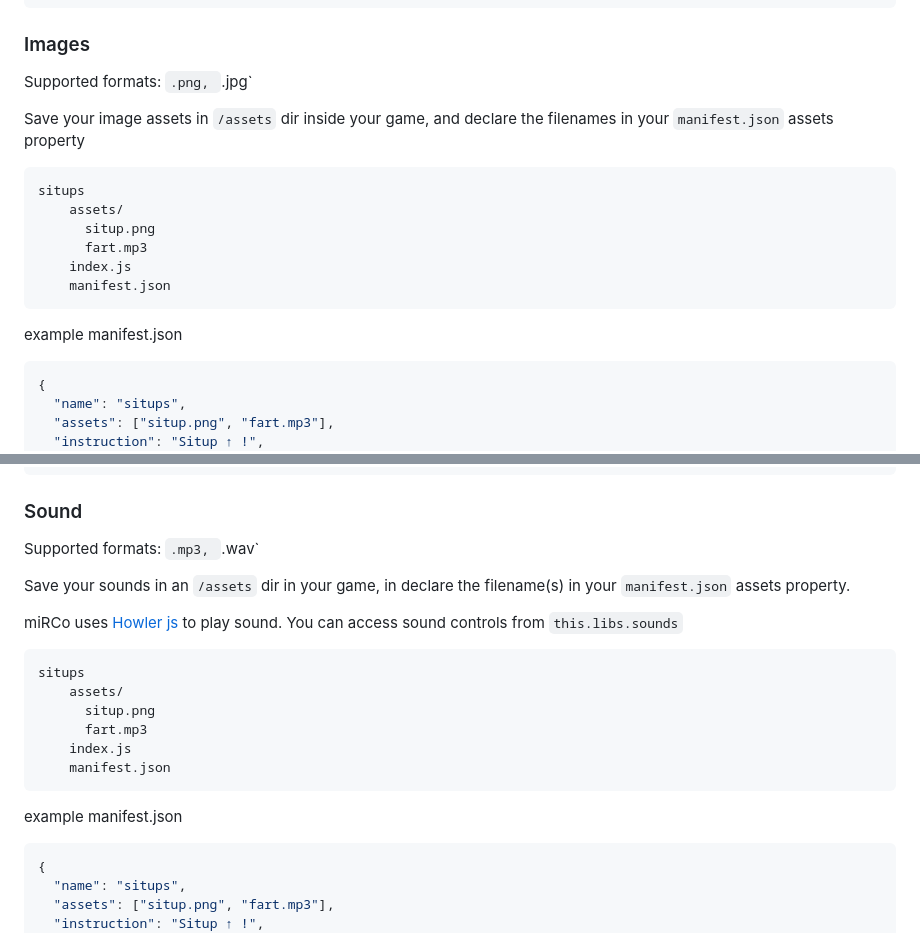
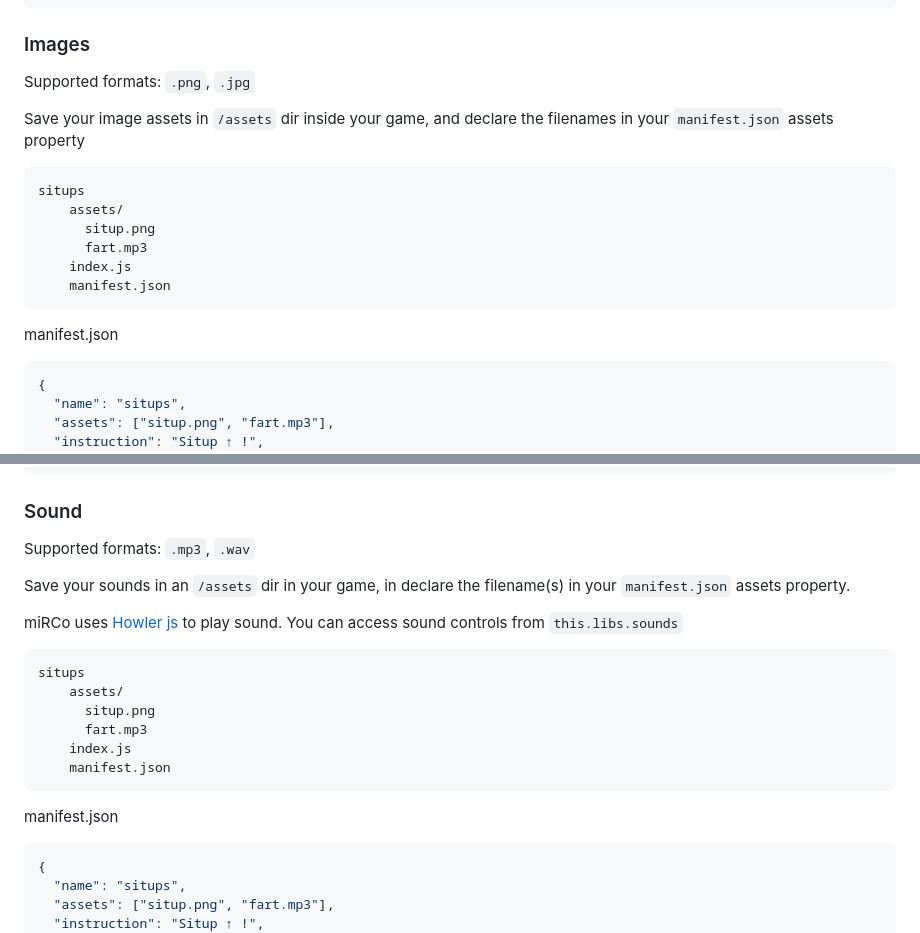
Before and after one commit to stcucufa/miRCo-engine, a Markdown page: README.md, 2 parts joined by grey strips. Drawn GitHub-style.

`````diff
--- a/README.md
+++ b/README.md
@@ -145,7 +145,7 @@ draw() {
 
 ### Images
 
-Supported formats: `.png, `.jpg`
+Supported formats: `.png`, `.jpg`
 
 Save your image assets in `/assets` dir inside your game, and declare the filenames in your `manifest.json` assets property
 
@@ -158,8 +158,7 @@ situps
     manifest.json
 ```
 
-example manifest.json
-
+manifest.json
 ````json
 {
   "name": "situps",
@@ -182,7 +181,7 @@ p5.image(
 
 ### Sound
 
-Supported formats: `.mp3, `.wav`
+Supported formats: `.mp3`, `.wav`
 
 Save your sounds in an `/assets` dir in your game, in declare the filename(s) in your `manifest.json` assets property.
 
@@ -197,7 +196,7 @@ situps
     manifest.json
 ```
 
-example manifest.json
+manifest.json
 
 ```json
 {
`````
